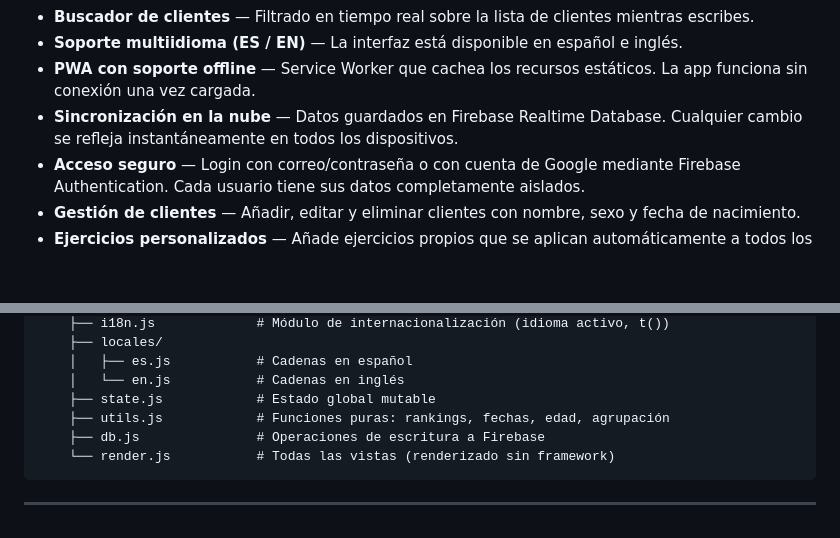
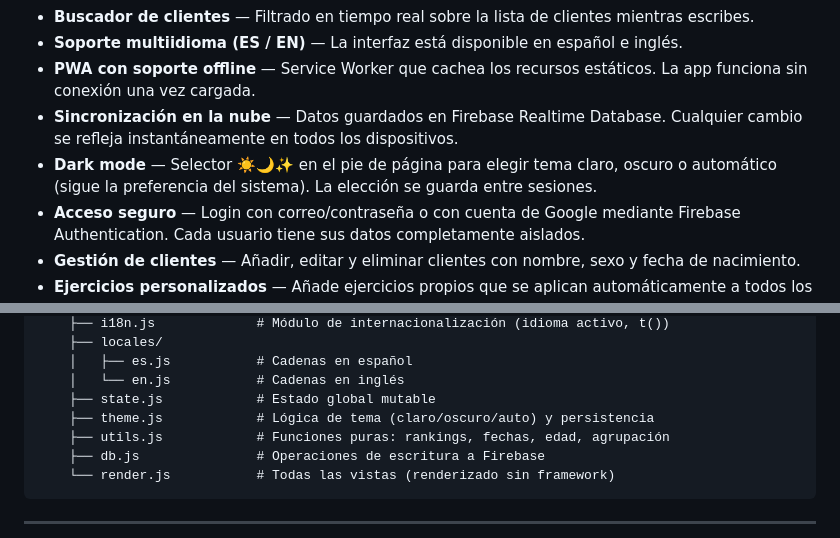
Before and after one commit to juanjimpad/gym_trophy, a Markdown page: README.md, 2 parts joined by grey strips. GitHub-like rendering; blank space fills up the shorter version.

Commit message:
Actualizar README: dark mode y theme.js en estructura del proyecto
Co-Authored-By: Claude Sonnet 4.6 <noreply@anthropic.com>

```diff
--- a/README.md
+++ b/README.md
@@ -19,6 +19,7 @@ Aplicación web para la gestión de entrenamientos de fuerza. Diseñada para ent
 - **Soporte multiidioma (ES / EN)** — La interfaz está disponible en español e inglés.
 - **PWA con soporte offline** — Service Worker que cachea los recursos estáticos. La app funciona sin conexión una vez cargada.
 - **Sincronización en la nube** — Datos guardados en Firebase Realtime Database. Cualquier cambio se refleja instantáneamente en todos los dispositivos.
+- **Dark mode** — Selector ☀️🌙✨ en el pie de página para elegir tema claro, oscuro o automático (sigue la preferencia del sistema). La elección se guarda entre sesiones.
 - **Acceso seguro** — Login con correo/contraseña o con cuenta de Google mediante Firebase Authentication. Cada usuario tiene sus datos completamente aislados.
 - **Gestión de clientes** — Añadir, editar y eliminar clientes con nombre, sexo y fecha de nacimiento.
 - **Ejercicios personalizados** — Añade ejercicios propios que se aplican automáticamente a todos los clientes.
@@ -56,6 +57,7 @@ gym_trophy/
     │   ├── es.js           # Cadenas en español
     │   └── en.js           # Cadenas en inglés
     ├── state.js            # Estado global mutable
+    ├── theme.js            # Lógica de tema (claro/oscuro/auto) y persistencia
     ├── utils.js            # Funciones puras: rankings, fechas, edad, agrupación
     ├── db.js               # Operaciones de escritura a Firebase
     └── render.js           # Todas las vistas (renderizado sin framework)
```
